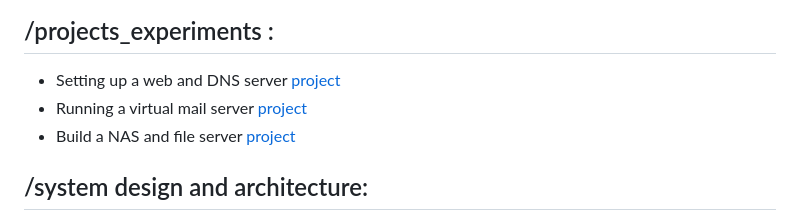
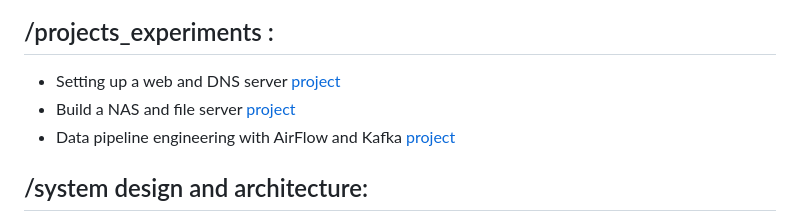
Before and after one commit to florist-notes/linux_d, a Markdown page: README.md, the part around the change. Drawn GitHub-style.

```diff
--- a/README.md
+++ b/README.md
@@ -29,8 +29,8 @@ $ echo " * * * * * * * * * * * * * * * * * * * 🌸    "
 
 ## /projects_experiments :
 - Setting up a web and DNS server [project]()
-- Running a virtual mail server [project]()
 - Build a NAS and file server [project]()
+- Data pipeline engineering with AirFlow and Kafka [project]()
 
 ## /system design and architecture:
 - Git, Docker and Kubernetes - [git](sysdesign/GDK.MD) , [docker](sysdesign/DKR.MD) & [kubernetes](sysdesign/KBNTS.MD).
```
Also changed, not shown: sysdesign/DKR.MD (+16 -4 lines), sysdesign/img/dcc.jpeg (added).
